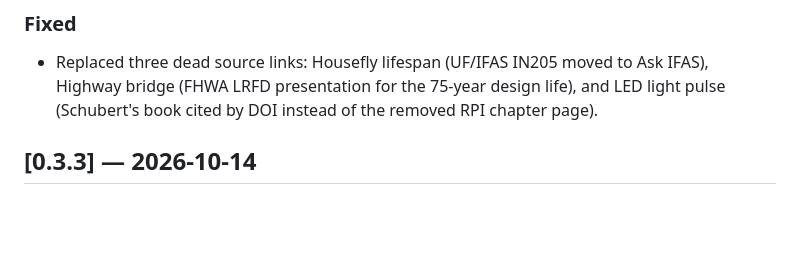
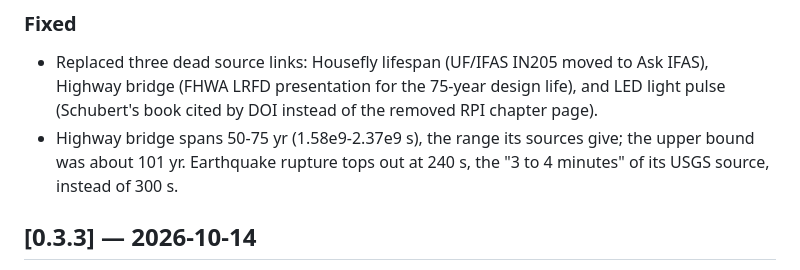
Before and after one commit to MDunitz/timeSpace, a Markdown page: CHANGELOG.md, the part around the change. GitHub-like rendering; blank space fills up the shorter version.

Commit message:
Changelog: bridge and earthquake time ranges
Co-Authored-By: Claude Opus 5.5 <noreply@anthropic.com>
Claude-Session: https://claude.ai/code/session_01ApLrby4nenVpU7E5vanf71

```diff
--- a/CHANGELOG.md
+++ b/CHANGELOG.md
@@ -17,6 +17,9 @@ All notable changes to timeSpace are recorded here. Format follows
   Ask IFAS), Highway bridge (FHWA LRFD presentation for the 75-year design
   life), and LED light pulse (Schubert's book cited by DOI instead of the
   removed RPI chapter page).
+- Highway bridge spans 50-75 yr (1.58e9-2.37e9 s), the range its sources give;
+  the upper bound was about 101 yr. Earthquake rupture tops out at 240 s, the
+  "3 to 4 minutes" of its USGS source, instead of 300 s.
 
 ## [0.3.3] — 2026-10-14
 
```
